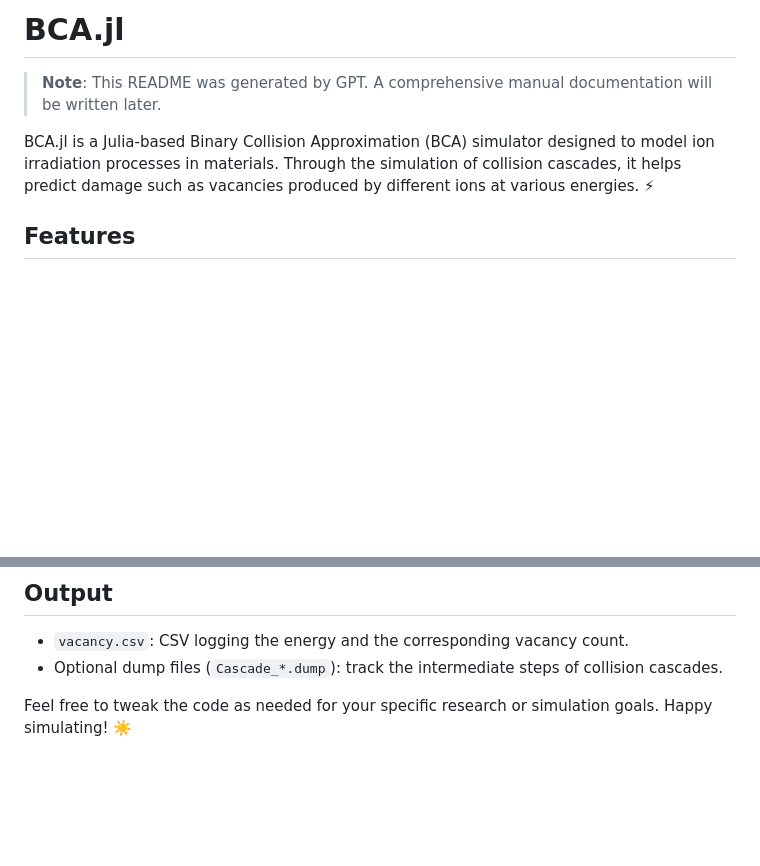
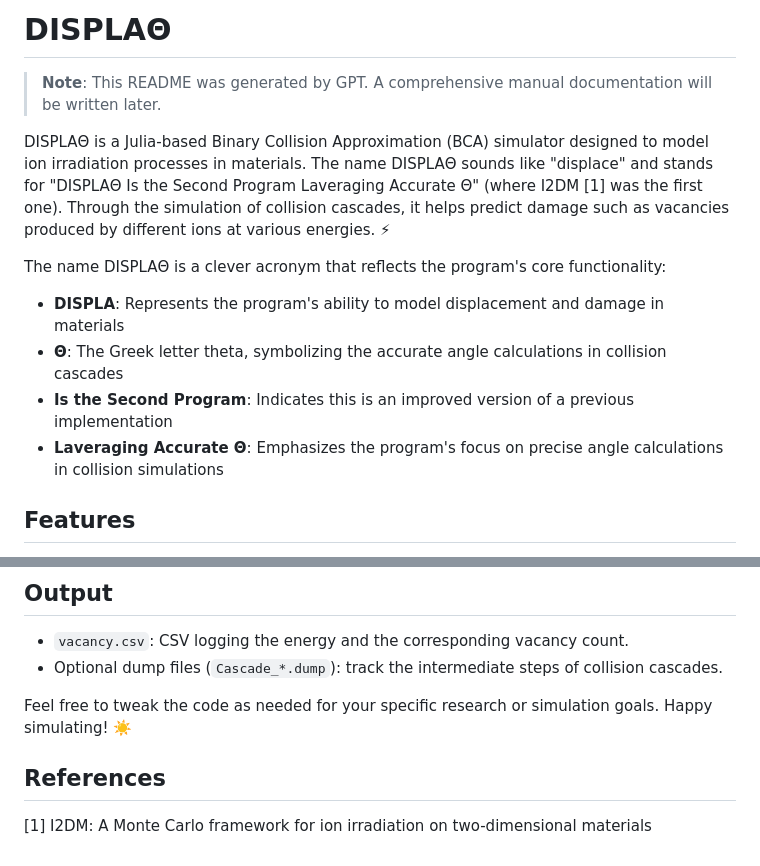
Before and after one commit to permissionx/DISPLATH, a Markdown page: README.md, 2 parts joined by grey strips. Drawn GitHub-style; blank space fills up the shorter version.

Commit message:
Changed the program name

```diff
--- a/README.md
+++ b/README.md
@@ -1,8 +1,14 @@
-# BCA.jl
+# DISPLAΘ
 
 > **Note**: This README was generated by GPT. A comprehensive manual documentation will be written later.
 
-BCA.jl is a Julia-based Binary Collision Approximation (BCA) simulator designed to model ion irradiation processes in materials. Through the simulation of collision cascades, it helps predict damage such as vacancies produced by different ions at various energies. ⚡
+DISPLAΘ is a Julia-based Binary Collision Approximation (BCA) simulator designed to model ion irradiation processes in materials. The name DISPLAΘ sounds like "displace" and stands for "DISPLAΘ Is the Second Program Laveraging Accurate Θ" (where I2DM [1] was the first one). Through the simulation of collision cascades, it helps predict damage such as vacancies produced by different ions at various energies. ⚡
+
+The name DISPLAΘ is a clever acronym that reflects the program's core functionality:
+- **DISPLA**: Represents the program's ability to model displacement and damage in materials
+- **Θ**: The Greek letter theta, symbolizing the accurate angle calculations in collision cascades
+- **Is the Second Program**: Indicates this is an improved version of a previous implementation
+- **Laveraging Accurate Θ**: Emphasizes the program's focus on precise angle calculations in collision simulations
 
 ## Features
 
@@ -136,3 +142,7 @@ end
 - Optional dump files (`Cascade_*.dump`): track the intermediate steps of collision cascades.
 
 Feel free to tweak the code as needed for your specific research or simulation goals. Happy simulating! ☀️
+
+## References
+
+[1] I2DM: A Monte Carlo framework for ion irradiation on two-dimensional materials
```
